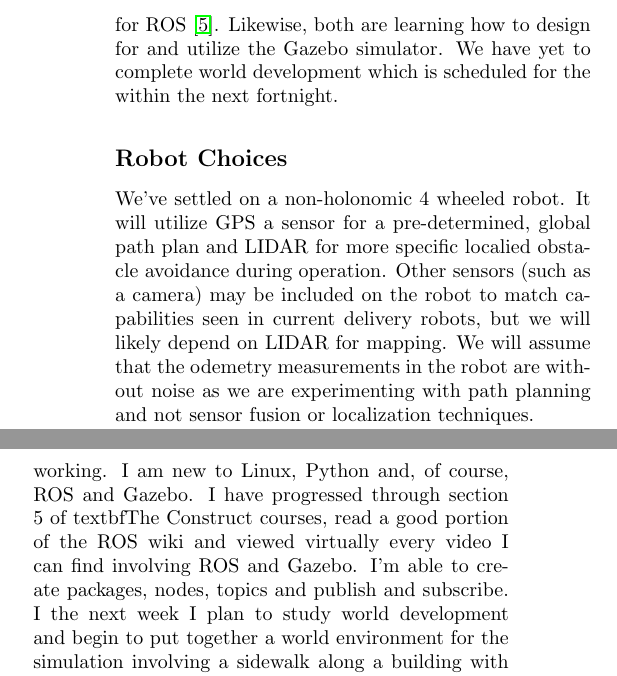
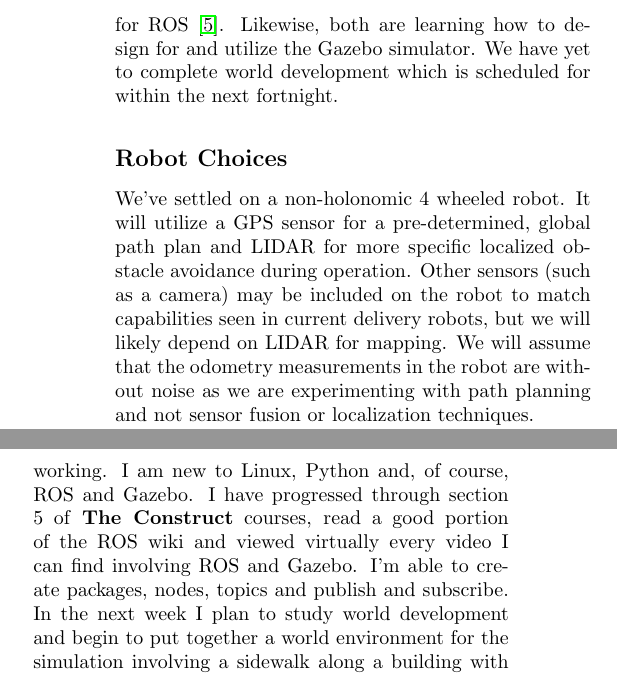
Before and after one commit to hlfshell/rbe550-project, a LaTeX document (docs/update/proposal_update.tex): two parts of the columns of pages 2 and 3 of 3, joined at a grey line, cut so that both start at the same text. Compiled offline with pdfLaTeX.

Commit message:
Updated Drawing and script:proofed .tex
Updated the robot drawing to 4 wheel and added script draft

```diff
--- a/docs/update/proposal_update.tex
+++ b/docs/update/proposal_update.tex
@@ -73,10 +73,10 @@ Our progress so far has consisted of a few key decisions (such as robot design)
 
 \subsection*{Learning ROS}
 
-We are still on track with the previously proposed schedule. We are currently inudating ourselves in the chosen tooling for our projects. Bob DeMont is currently bringing himself up to speed with Linux and Python. Both he and Keith Chester are learning the internal architecture and common development patterns for ROS \cite{Construct}. Likewise, both are learning how to design for and utilize the Gazebo simulator. We have yet to complete world development which is scheduled for the within the next fortnight.
+We are still on track with the previously proposed schedule. We are currently inudating ourselves in the chosen tooling for our projects. Bob DeMont is currently bringing himself up to speed with Linux and Python. Both he and Keith Chester are learning the internal architecture and common development patterns for ROS \cite{Construct}. Likewise, both are learning how to design for and utilize the Gazebo simulator. We have yet to complete world development which is scheduled for within the next fortnight.
 
 \subsection*{Robot Choices}
-We've settled on a non-holonomic 4 wheeled robot. It will utilize GPS a sensor for a pre-determined, global path plan and LIDAR for more specific localied obstacle avoidance during operation. Other sensors (such as a camera) may be included on the robot to match capabilities seen in current delivery robots, but we will likely depend on LIDAR for mapping. We will assume that the odemetry measurements in the robot are without noise as we are experimenting with path planning and not sensor fusion or localization techniques.
+We've settled on a non-holonomic 4 wheeled robot. It will utilize a GPS sensor for a pre-determined, global path plan and LIDAR for more specific localized obstacle avoidance during operation. Other sensors (such as a camera) may be included on the robot to match capabilities seen in current delivery robots, but we will likely depend on LIDAR for mapping. We will assume that the odometry measurements in the robot are without noise as we are experimenting with path planning and not sensor fusion or localization techniques.
 
 We will utilize existing ROS modules wherever possible to handle localization, mapping, and sensor feedback. We will, however, create custom implementations of key navigation algorithms to demonstrate our competency as per the project.
 
@@ -112,7 +112,7 @@ M. Cheng, Y. Zhang, Y. Su, J. M. Alvarez and H. Kong, "Curb Detection for Road a
 
 \bigskip
 
-\noindent \textbf{Bob DeMont}- I have spent the bulk of the time learning the tools for the project.  I have a setup and functioning Linux virtual machine with ROS and Gazebo working.  I am new to Linux, Python and, of course, ROS and Gazebo.  I have progressed through section 5 of textbf{The Construct} courses, read a good portion of the ROS wiki and viewed virtually every video I can find involving ROS and Gazebo.  I'm able to create packages, nodes, topics and publish and subscribe.  I the next week I plan to study world development and begin to put together a world environment for the simulation involving a sidewalk along a building with various stationary obstacles including a dumpster, cone and mailbox.  Following that I'll learn to introduce dynamic obstacles .\\
+\noindent \textbf{Bob DeMont}- I have spent the bulk of the time learning the tools for the project.  I have a setup and functioning Linux virtual machine with ROS and Gazebo working.  I am new to Linux, Python and, of course, ROS and Gazebo.  I have progressed through section 5 of \textbf{The Construct} courses, read a good portion of the ROS wiki and viewed virtually every video I can find involving ROS and Gazebo.  I'm able to create packages, nodes, topics and publish and subscribe.  In the next week I plan to study world development and begin to put together a world environment for the simulation involving a sidewalk along a building with various stationary obstacles including a dumpster, cone and mailbox.  Following that I'll learn to introduce dynamic obstacles .\\
 
 \end{multicols}
 
```
Also changed, not shown: 1 other file.
